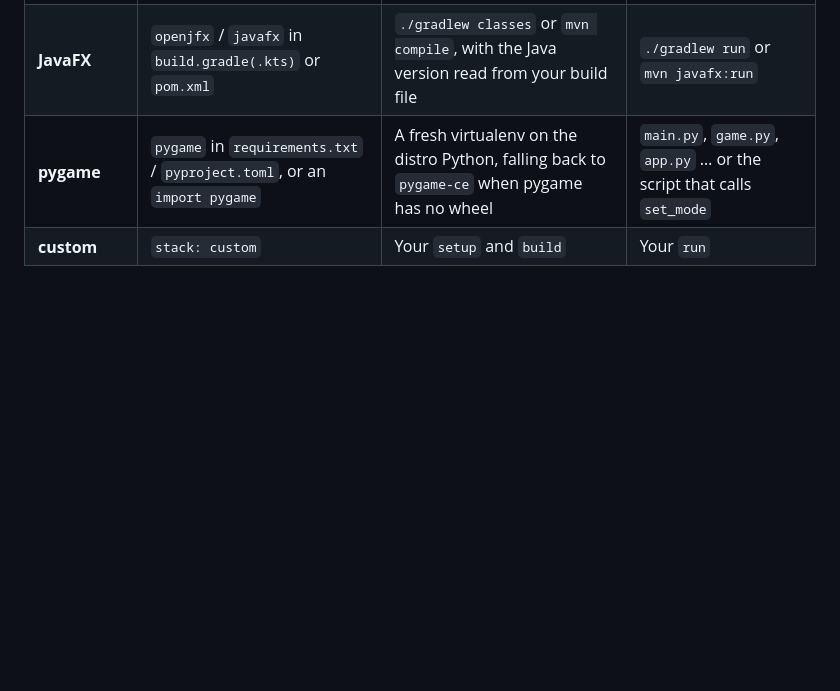
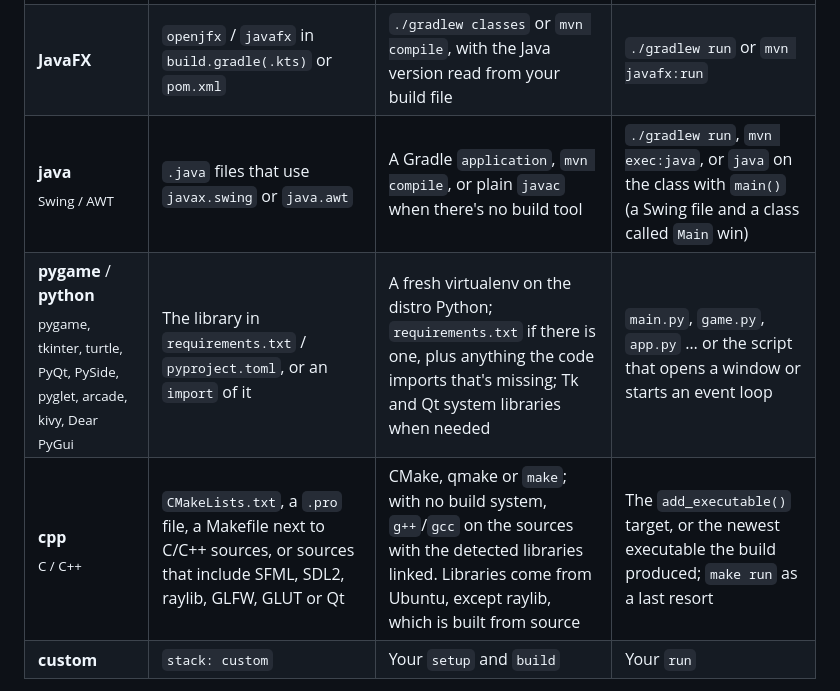
Before and after one commit to Kairo-2081/LiveNiro, a Markdown page: README.md, the part around one of its changes. Drawn GitHub-style; blank space fills up the shorter version.

```diff
--- a/README.md
+++ b/README.md
@@ -211,7 +231,9 @@ afterwards, so Gradle daemons and child processes never outlive the run.
 | --- | --- | --- | --- |
 | **iGraphics**<br/><sub>C++ / OpenGL / GLUT</sub> | `iGraphics.h` in the repo | The project's own `build.sh` if it has a Linux branch, otherwise `g++` with GLUT, SDL2_mixer and FreeType | The built binary, from the project folder so relative asset paths work |
 | **JavaFX** | `openjfx` / `javafx` in `build.gradle(.kts)` or `pom.xml` | `./gradlew classes` or `mvn compile`, with the Java version read from your build file | `./gradlew run` or `mvn javafx:run` |
-| **pygame** | `pygame` in `requirements.txt` / `pyproject.toml`, or an `import pygame` | A fresh virtualenv on the distro Python, falling back to `pygame-ce` when pygame has no wheel | `main.py`, `game.py`, `app.py` … or the script that calls `set_mode` |
+| **java**<br/><sub>Swing / AWT</sub> | `.java` files that use `javax.swing` or `java.awt` | A Gradle `application`, `mvn compile`, or plain `javac` when there's no build tool | `./gradlew run`, `mvn exec:java`, or `java` on the class with `main()` (a Swing file and a class called `Main` win) |
+| **pygame** / **python**<br/><sub>pygame, tkinter, turtle, PyQt, PySide, pyglet, arcade, kivy, Dear PyGui</sub> | The library in `requirements.txt` / `pyproject.toml`, or an `import` of it | A fresh virtualenv on the distro Python; `requirements.txt` if there is one, plus anything the code imports that's missing; Tk and Qt system libraries when needed | `main.py`, `game.py`, `app.py` … or the script that opens a window or starts an event loop |
+| **cpp**<br/><sub>C / C++</sub> | `CMakeLists.txt`, a `.pro` file, a Makefile next to C/C++ sources, or sources that include SFML, SDL2, raylib, GLFW, GLUT or Qt | CMake, qmake or `make`; with no build system, `g++`/`gcc` on the sources with the detected libraries linked. Libraries come from Ubuntu, except raylib, which is built from source | The `add_executable()` target, or the newest executable the build produced; `make run` as a last resort |
 | **custom** | `stack: custom` | Your `setup` and `build` | Your `run` |
 
 Old iGraphics templates that include `<windows.h>` unconditionally can't build
```
Also changed, not shown: other parts of README.md (+38 -13 lines), docs/media/stacks/qt-widgets.gif (added), docs/media/stacks/raylib-plain.gif (added), docs/media/stacks/sdl2-make.gif (added), docs/media/stacks/sfml-cmake.gif (added), docs/media/stacks/swing-plain.gif (added), docs/media/stacks/tkinter-app.gif (added), 2 other files.
